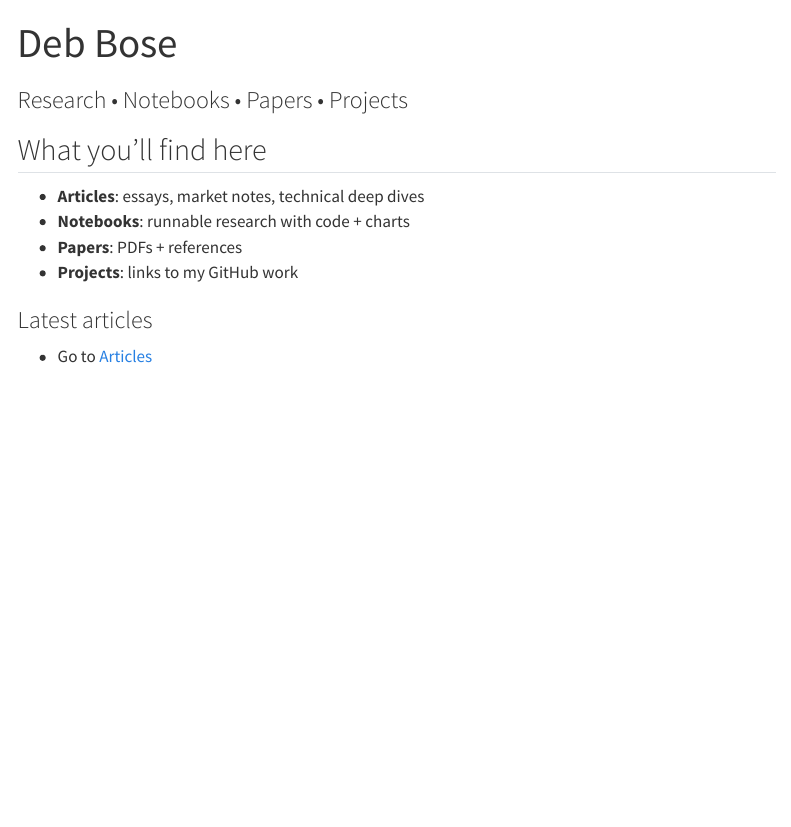
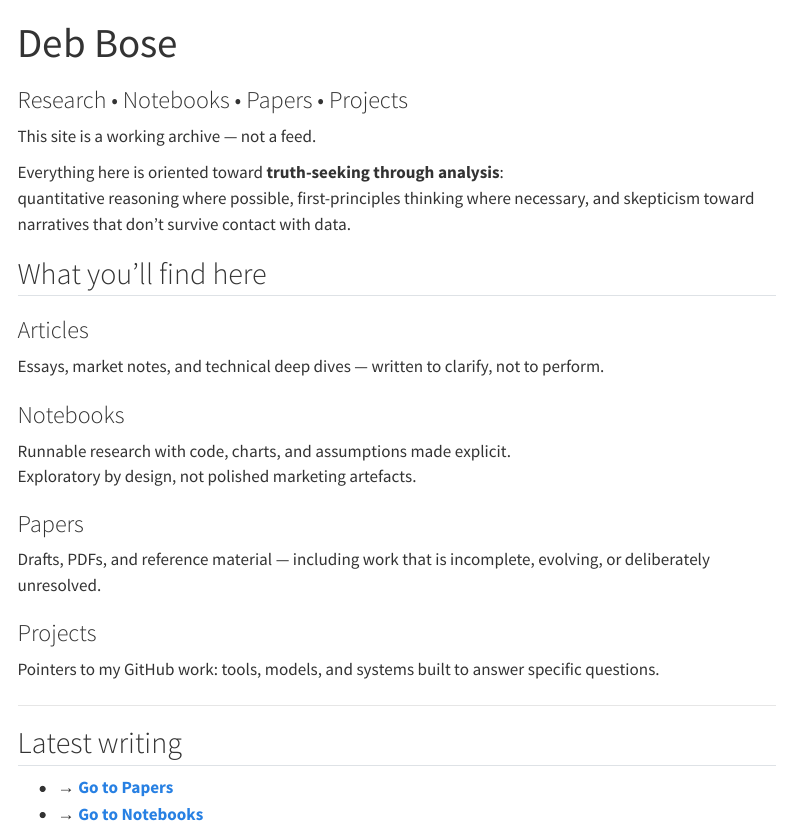
Before and after one commit to dbose/dbose.github.io, a Quarto document (index.qmd): the page in a window 1100 px wide, from its top. Rendered offline with R 4.5, knitr and Pandoc in place of Quarto, with nearby package versions; menus at the side of the page are left out.

Commit message:
Revise homepage content and structure
Updated the homepage to clarify the site's purpose, added categories to metadata, and restructured sections for articles, notebooks, papers, and projects. Improved descriptions for each section and updated navigation links to direct users to papers and notebooks.

```diff
--- a/index.qmd
+++ b/index.qmd
@@ -4,11 +5,27 @@ subtitle: "Research • Notebooks • Papers • Projects"
 ---
 
-## What you'll find here
+This site is a working archive — not a feed.
 
-- **Articles**: essays, market notes, technical deep dives
-- **Notebooks**: runnable research with code + charts
-- **Papers**: PDFs + references
-- **Projects**: links to my GitHub work
+Everything here is oriented toward **truth-seeking through analysis**:
+quantitative reasoning where possible, first-principles thinking where necessary, and skepticism toward narratives that don’t survive contact with data.
 
-### Latest articles
-- Go to [Articles](/posts/)
+## What you’ll find here
+
+### Articles
+Essays, market notes, and technical deep dives — written to clarify, not to perform.
+
+### Notebooks
+Runnable research with code, charts, and assumptions made explicit.
+Exploratory by design, not polished marketing artefacts.
+
+### Papers
+Drafts, PDFs, and reference material — including work that is incomplete, evolving, or deliberately unresolved.
+
+### Projects
+Pointers to my GitHub work: tools, models, and systems built to answer specific questions.
+
+---
+
+## Latest writing
+- → **[Go to Papers](./papers/)**
+- → **[Go to Notebooks](./notebooks/)**
```
Also changed, not shown: index.qmd (1 more changed lines).
